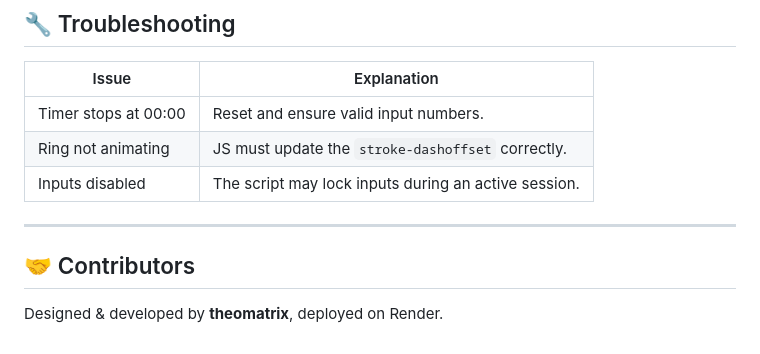
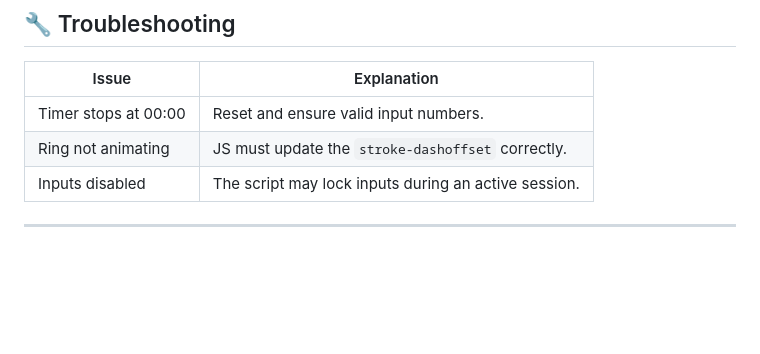
Before and after one commit to theomatrix/pomo-timer, a Markdown page: README.md, the part around the change. GitHub-like rendering; blank space fills up the shorter version.

Commit message:
Delete contributors section from README
Removed contributors section from the README.

```diff
--- a/README.md
+++ b/README.md
@@ -126,7 +126,3 @@ Only external resources:
 | Inputs disabled      | The script may lock inputs during an active session. |
 
 ---
-
-## 🤝 Contributors
-
-Designed & developed by **theomatrix**, deployed on Render.
```
